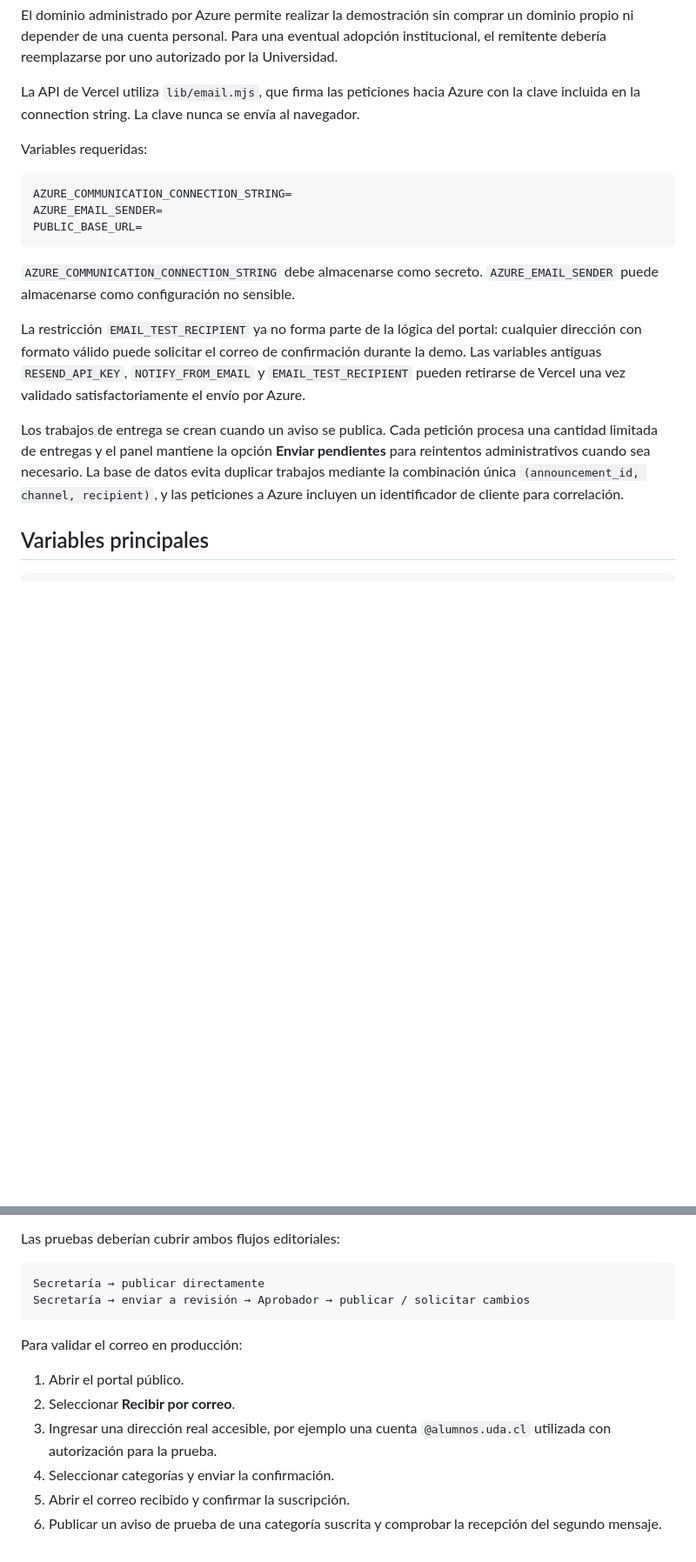
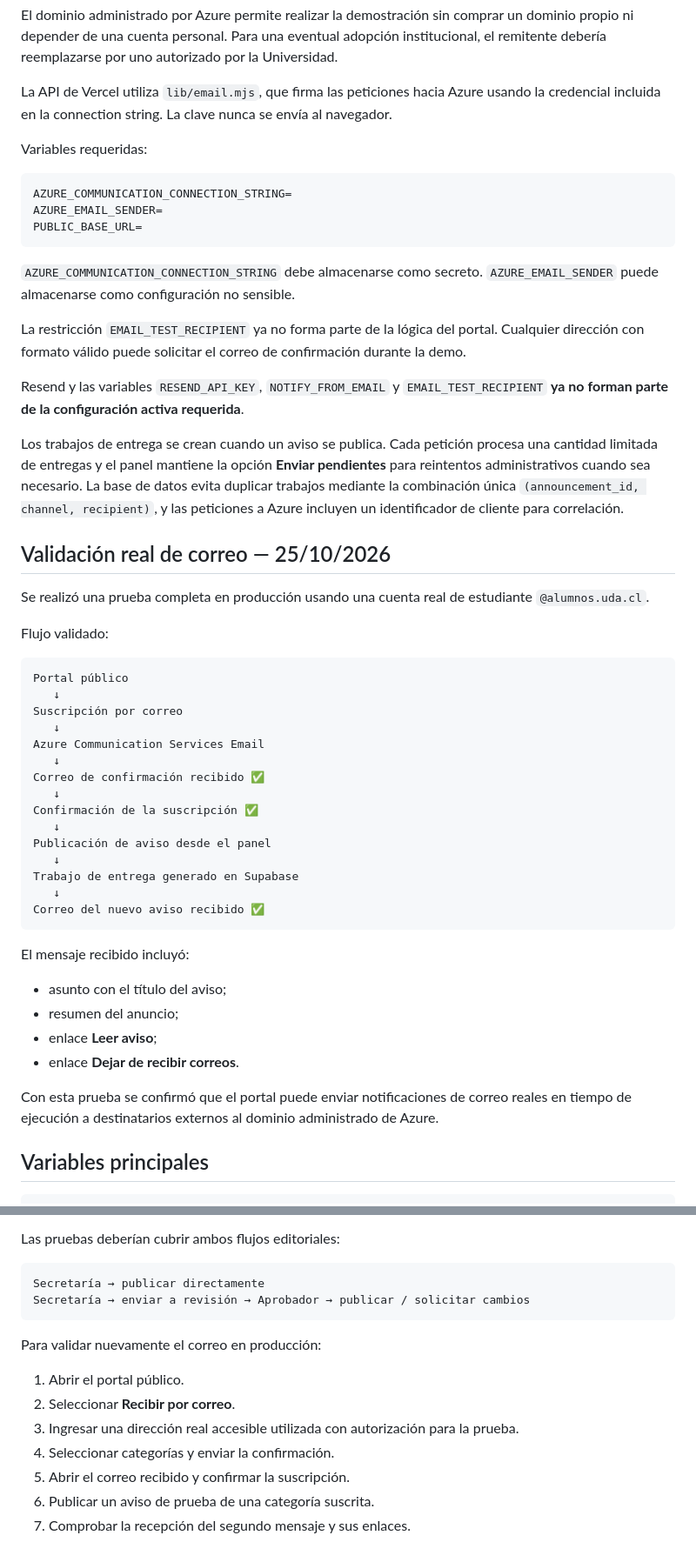
Before and after one commit to Ad0niz/portal-informativo-uda, a Markdown page: DEPLOYMENT.md, 2 parts joined by grey strips. Shown at 87% size. Rendered like a GitHub page; blank space fills up the shorter version.

Commit message:
docs: registrar validación completa de correo Azure en producción

````diff
--- a/DEPLOYMENT.md
+++ b/DEPLOYMENT.md
@@ -74,7 +76,7 @@ Recursos Azure creados para esta demo:
 
 El dominio administrado por Azure permite realizar la demostración sin comprar un dominio propio ni depender de una cuenta personal. Para una eventual adopción institucional, el remitente debería reemplazarse por uno autorizado por la Universidad.
 
-La API de Vercel utiliza `lib/email.mjs`, que firma las peticiones hacia Azure con la clave incluida en la connection string. La clave nunca se envía al navegador.
+La API de Vercel utiliza `lib/email.mjs`, que firma las peticiones hacia Azure usando la credencial incluida en la connection string. La clave nunca se envía al navegador.
 
 Variables requeridas:
 
@@ -86,9 +88,44 @@ PUBLIC_BASE_URL=
 
 `AZURE_COMMUNICATION_CONNECTION_STRING` debe almacenarse como secreto. `AZURE_EMAIL_SENDER` puede almacenarse como configuración no sensible.
 
-La restricción `EMAIL_TEST_RECIPIENT` ya no forma parte de la lógica del portal: cualquier dirección con formato válido puede solicitar el correo de confirmación durante la demo. Las variables antiguas `RESEND_API_KEY`, `NOTIFY_FROM_EMAIL` y `EMAIL_TEST_RECIPIENT` pueden retirarse de Vercel una vez validado satisfactoriamente el envío por Azure.
+La restricción `EMAIL_TEST_RECIPIENT` ya no forma parte de la lógica del portal. Cualquier dirección con formato válido puede solicitar el correo de confirmación durante la demo.
+
+Resend y las variables `RESEND_API_KEY`, `NOTIFY_FROM_EMAIL` y `EMAIL_TEST_RECIPIENT` **ya no forman parte de la configuración activa requerida**.
 
 Los trabajos de entrega se crean cuando un aviso se publica. Cada petición procesa una cantidad limitada de entregas y el panel mantiene la opción **Enviar pendientes** para reintentos administrativos cuando sea necesario. La base de datos evita duplicar trabajos mediante la combinación única `(announcement_id, channel, recipient)`, y las peticiones a Azure incluyen un identificador de cliente para correlación.
+
+## Validación real de correo — 25/10/2026
+
+Se realizó una prueba completa en producción usando una cuenta real de estudiante `@alumnos.uda.cl`.
+
+Flujo validado:
+
+```text
+Portal público
+   ↓
+Suscripción por correo
+   ↓
+Azure Communication Services Email
+   ↓
+Correo de confirmación recibido ✅
+   ↓
+Confirmación de la suscripción ✅
+   ↓
+Publicación de aviso desde el panel
+   ↓
+Trabajo de entrega generado en Supabase
+   ↓
+Correo del nuevo aviso recibido ✅
+```
+
+El mensaje recibido incluyó:
+
+- asunto con el título del aviso;
+- resumen del anuncio;
+- enlace **Leer aviso**;
+- enlace **Dejar de recibir correos**.
+
+Con esta prueba se confirmó que el portal puede enviar notificaciones de correo reales en tiempo de ejecución a destinatarios externos al dominio administrado de Azure.
 
 ## Variables principales
 
@@ -134,11 +172,12 @@ Secretaría → publicar directamente
 Secretaría → enviar a revisión → Aprobador → publicar / solicitar cambios
 ```
 
-Para validar el correo en producción:
+Para validar nuevamente el correo en producción:
 
 1. Abrir el portal público.
 2. Seleccionar **Recibir por correo**.
-3. Ingresar una dirección real accesible, por ejemplo una cuenta `@alumnos.uda.cl` utilizada con autorización para la prueba.
+3. Ingresar una dirección real accesible utilizada con autorización para la prueba.
 4. Seleccionar categorías y enviar la confirmación.
 5. Abrir el correo recibido y confirmar la suscripción.
-6. Publicar un aviso de prueba de una categoría suscrita y comprobar la recepción del segundo mensaje.
+6. Publicar un aviso de prueba de una categoría suscrita.
+7. Comprobar la recepción del segundo mensaje y sus enlaces.
````
Also changed, not shown: other parts of DEPLOYMENT.md (+4 -1 lines).
